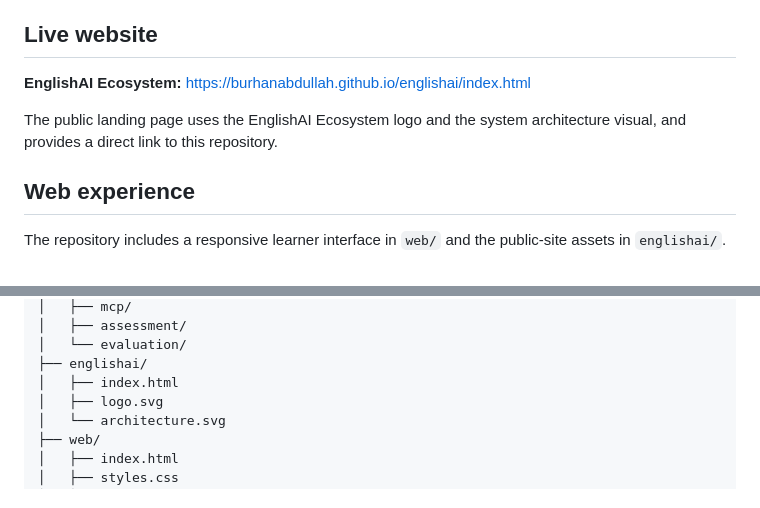
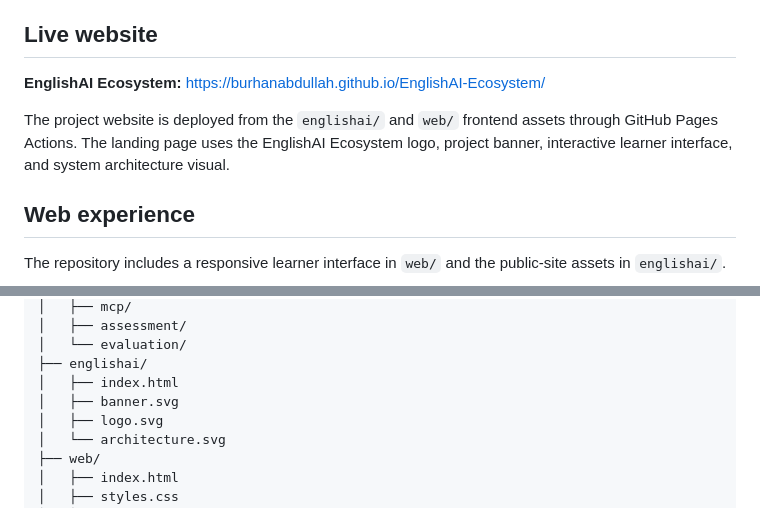
Before and after one commit to BurhanAbdullah/EnglishAI-Ecosystem, a Markdown page: README.md, 2 parts joined by grey strips. Drawn GitHub-style.

Commit message:
Update EnglishAI website URL and deployment documentation

```diff
--- a/README.md
+++ b/README.md
@@ -6,9 +6,9 @@ EnglishAI-Ecosystem is designed as a learning platform rather than a chatbot-onl
 
 ## Live website
 
-**EnglishAI Ecosystem:** https://burhanabdullah.github.io/englishai/index.html
+**EnglishAI Ecosystem:** https://burhanabdullah.github.io/EnglishAI-Ecosystem/
 
-The public landing page uses the EnglishAI Ecosystem logo and the system architecture visual, and provides a direct link to this repository.
+The project website is deployed from the `englishai/` and `web/` frontend assets through GitHub Pages Actions. The landing page uses the EnglishAI Ecosystem logo, project banner, interactive learner interface, and system architecture visual.
 
 ## Web experience
 
@@ -92,6 +92,7 @@ EnglishAI-Ecosystem/
 │   └── evaluation/
 ├── englishai/
 │   ├── index.html
+│   ├── banner.svg
 │   ├── logo.svg
 │   └── architecture.svg
 ├── web/
```
